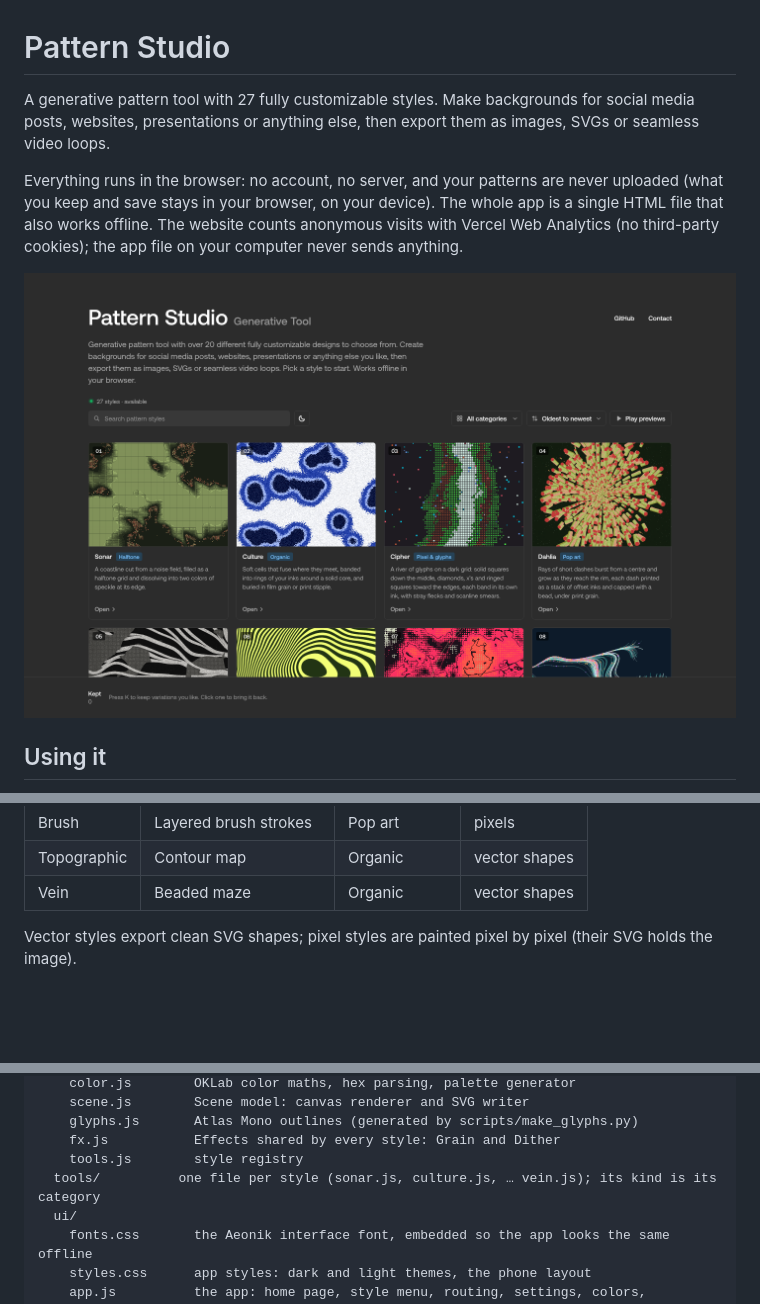
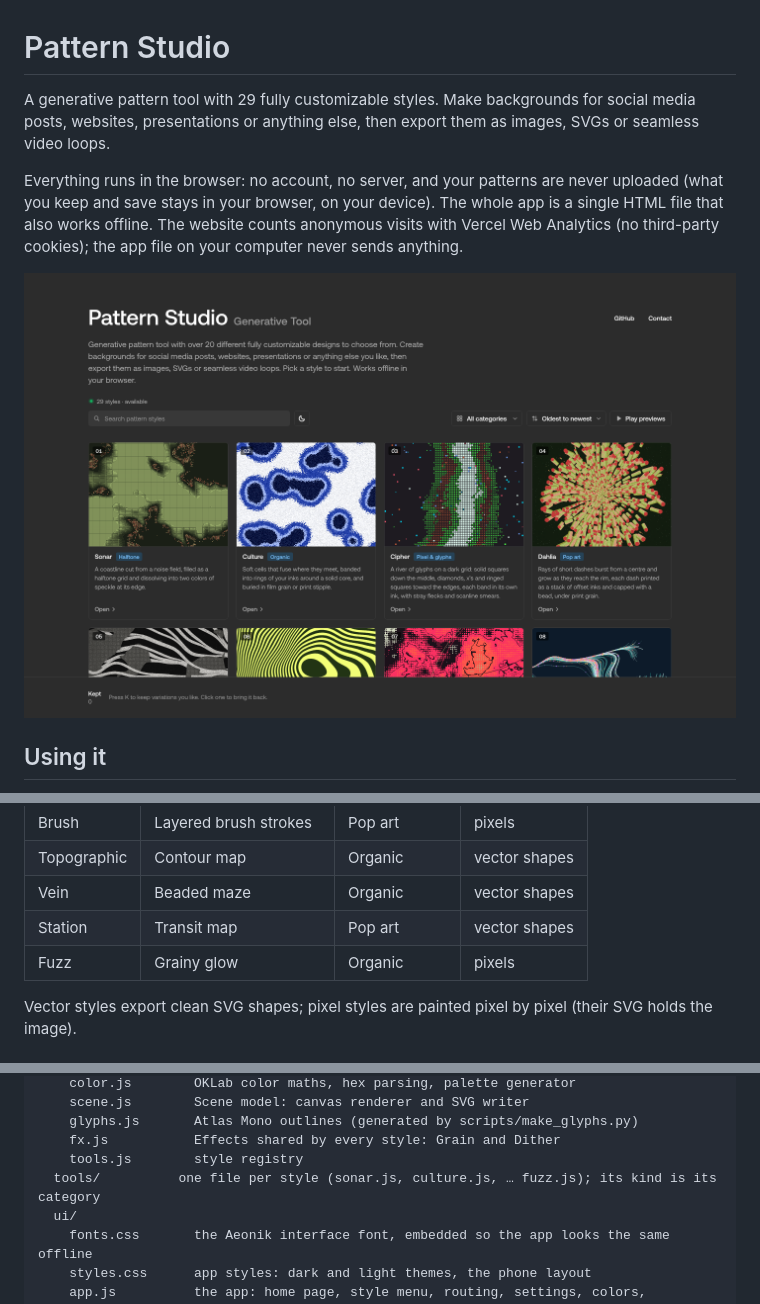
Before and after one commit to Kristian-Aleksa/pattern-studio, a Markdown page: README.md, 3 parts joined by grey strips. Drawn GitHub-style; pictures changed too: docs/screenshots/home.png; blank space fills up the shorter version.

Commit message:
Add Station and Fuzz pattern styles

```diff
--- a/README.md
+++ b/README.md
@@ -1,6 +1,6 @@
 # Pattern Studio
 
-A generative pattern tool with 27 fully customizable styles. Make backgrounds for social media posts,
+A generative pattern tool with 29 fully customizable styles. Make backgrounds for social media posts,
 websites, presentations or anything else, then export them as images, SVGs or seamless video loops.
 
 Everything runs in the browser: no account, no server, and your patterns are never uploaded (what you keep
@@ -104,6 +104,8 @@ time (Shift: ten steps), and Tab / Shift+Tab jump to the next / previous value b
 | Brush | Layered brush strokes | Pop art | pixels |
 | Topographic | Contour map | Organic | vector shapes |
 | Vein | Beaded maze | Organic | vector shapes |
+| Station | Transit map | Pop art | vector shapes |
+| Fuzz | Grainy glow | Organic | pixels |
 
 Vector styles export clean SVG shapes; pixel styles are painted pixel by pixel (their SVG holds the image).
 
@@ -123,7 +125,7 @@ src/
     glyphs.js       Atlas Mono outlines (generated by scripts/make_glyphs.py)
     fx.js           Effects shared by every style: Grain and Dither
     tools.js        style registry
-  tools/          one file per style (sonar.js, culture.js, … vein.js); its kind is its category
+  tools/          one file per style (sonar.js, culture.js, … fuzz.js); its kind is its category
   ui/
     fonts.css       the Aeonik interface font, embedded so the app looks the same offline
     styles.css      app styles: dark and light themes, the phone layout
```
Also changed, not shown: other parts of README.md (+1 -1 lines), 5 other files.
